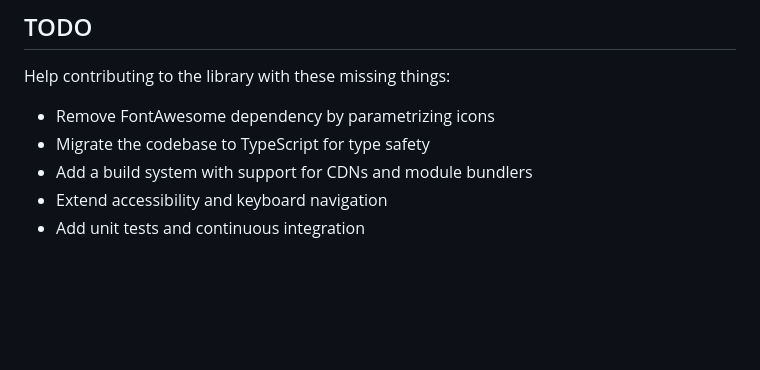
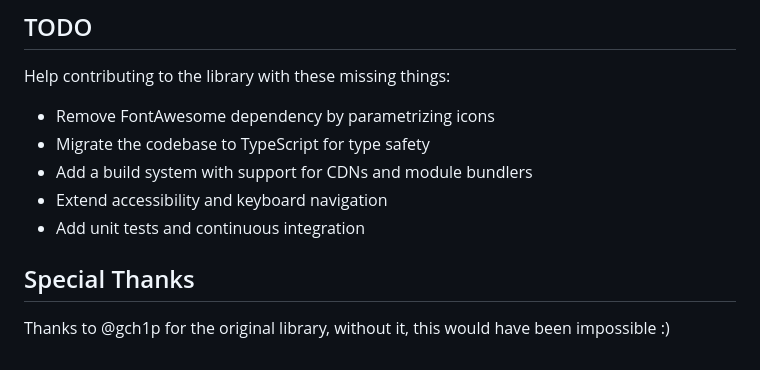
Before and after one commit to gumbarros/BootstrapSearch, a Markdown page: README.md, the part around the change. GitHub-like rendering; blank space fills up the shorter version.

```diff
--- a/README.md
+++ b/README.md
@@ -145,3 +145,6 @@ Help contributing to the library with these missing things:
 - Add a build system with support for CDNs and module bundlers
 - Extend accessibility and keyboard navigation
 - Add unit tests and continuous integration
+
+## Special Thanks
+Thanks to @gch1p for the original library, without it, this would have been impossible :)
```
